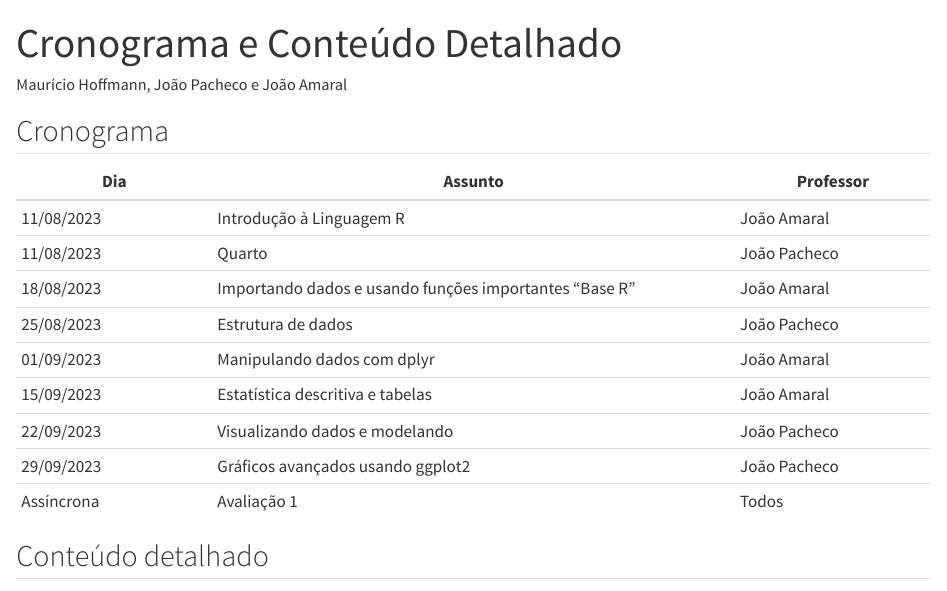
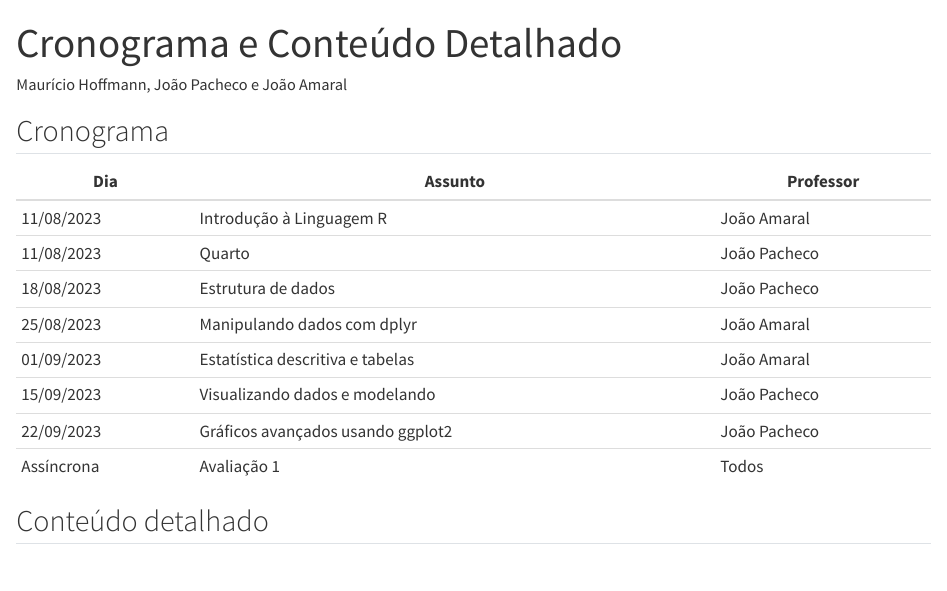
Before and after one commit to joaopacheco123/r_dcg, a Quarto document (cronograma.qmd): the page in a window 1100 px wide, from its top. Rendered offline with R 4.5, knitr and Pandoc in place of Quarto, with nearby package versions.

Commit message:
alteracao cronograma

```diff
--- a/cronograma.qmd
+++ b/cronograma.qmd
@@ -7,17 +7,16 @@ editor: visual
 
 ## Cronograma
 
-| Dia        | Assunto                                                | Professor    |
-|----------------|-----------------------------------------|----------------|
-| 11/08/2023 | Introdução à Linguagem R                               | João Amaral  |
-| 11/08/2023 | Quarto                                                 | João Pacheco |
-| 18/08/2023 | Importando dados e usando funções importantes "Base R" | João Amaral  |
-| 25/08/2023 | Estrutura de dados                                     | João Pacheco |
-| 01/09/2023 | Manipulando dados com dplyr                            | João Amaral  |
-| 15/09/2023 | Estatística descritiva e tabelas                       | João Amaral  |
-| 22/09/2023 | Visualizando dados e modelando                         | João Pacheco |
-| 29/09/2023 | Gráficos avançados usando ggplot2                      | João Pacheco |
-| Assíncrona | Avaliação 1                                            | Todos        |
+| Dia        | Assunto                           | Professor    |
+|------------|-----------------------------------|--------------|
+| 11/08/2023 | Introdução à Linguagem R          | João Amaral  |
+| 11/08/2023 | Quarto                            | João Pacheco |
+| 18/08/2023 | Estrutura de dados                | João Pacheco |
+| 25/08/2023 | Manipulando dados com dplyr       | João Amaral  |
+| 01/09/2023 | Estatística descritiva e tabelas  | João Amaral  |
+| 15/09/2023 | Visualizando dados e modelando    | João Pacheco |
+| 22/09/2023 | Gráficos avançados usando ggplot2 | João Pacheco |
+| Assíncrona | Avaliação 1                       | Todos        |
 
 ## Conteúdo detalhado
 
```
Also changed, not shown: aulas/aula_1_introdução/aula_1_introdução.qmd (+11 -3 lines), cronograma.qmd (4 more changed lines).
